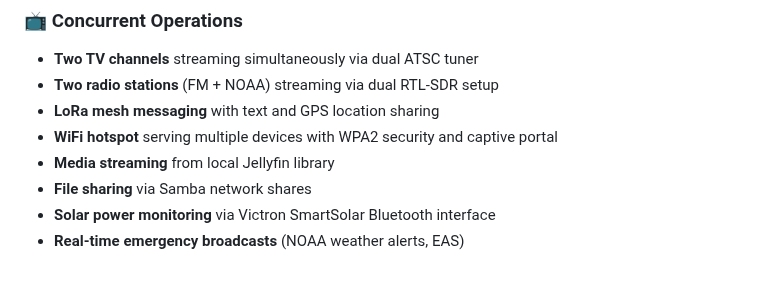
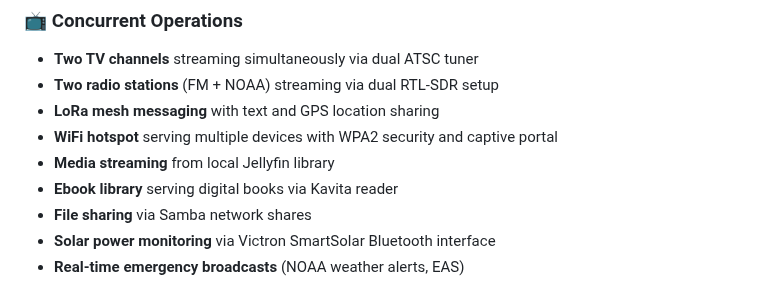
Before and after one commit to pyrometheous/Prepper-Pi, a Markdown page: README.md, the part around the change. Rendered like a GitHub page.

Commit message:
Add Kavita ebook library to concurrent operations

```diff
--- a/README.md
+++ b/README.md
@@ -30,6 +30,7 @@ Prepper Pi is a complete field-deployable system combining solar power, over-the
 - **LoRa mesh messaging** with text and GPS location sharing
 - **WiFi hotspot** serving multiple devices with WPA2 security and captive portal
 - **Media streaming** from local Jellyfin library
+- **Ebook library** serving digital books via Kavita reader
 - **File sharing** via Samba network shares
 - **Solar power monitoring** via Victron SmartSolar Bluetooth interface
 - **Real-time emergency broadcasts** (NOAA weather alerts, EAS)
```
